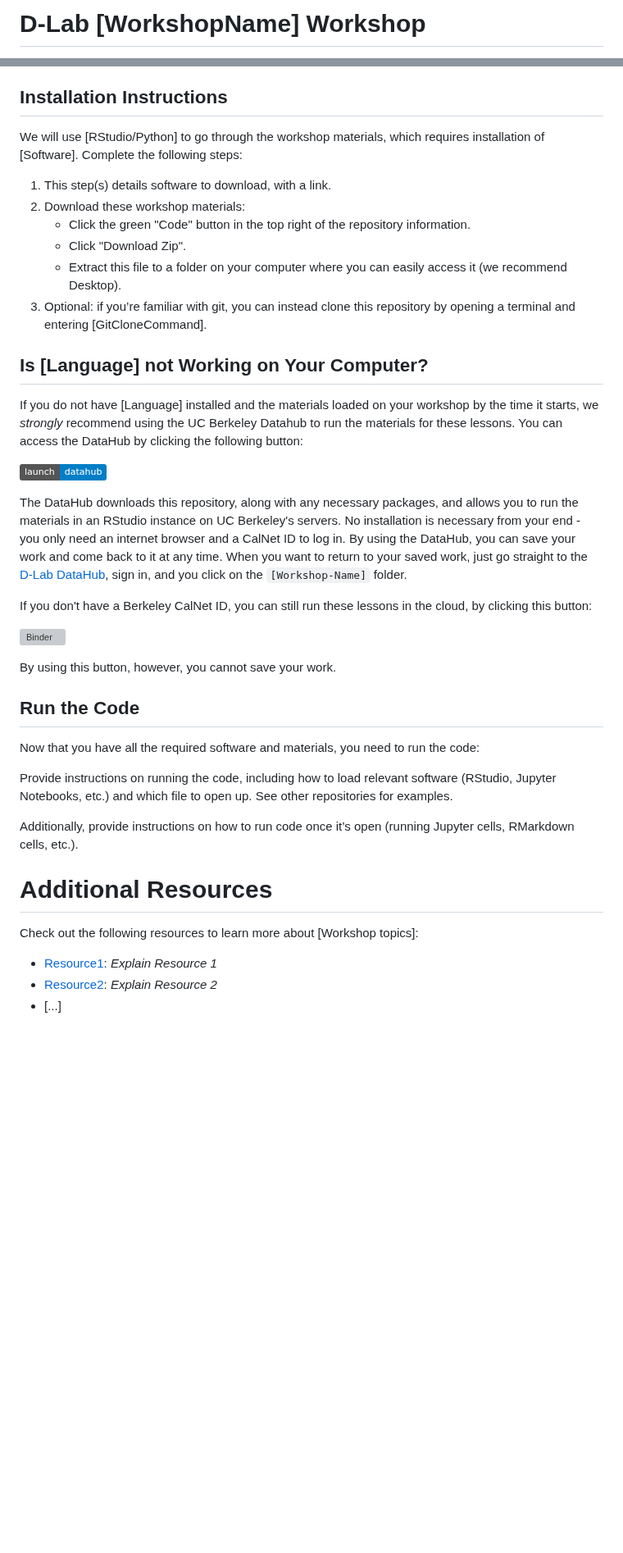
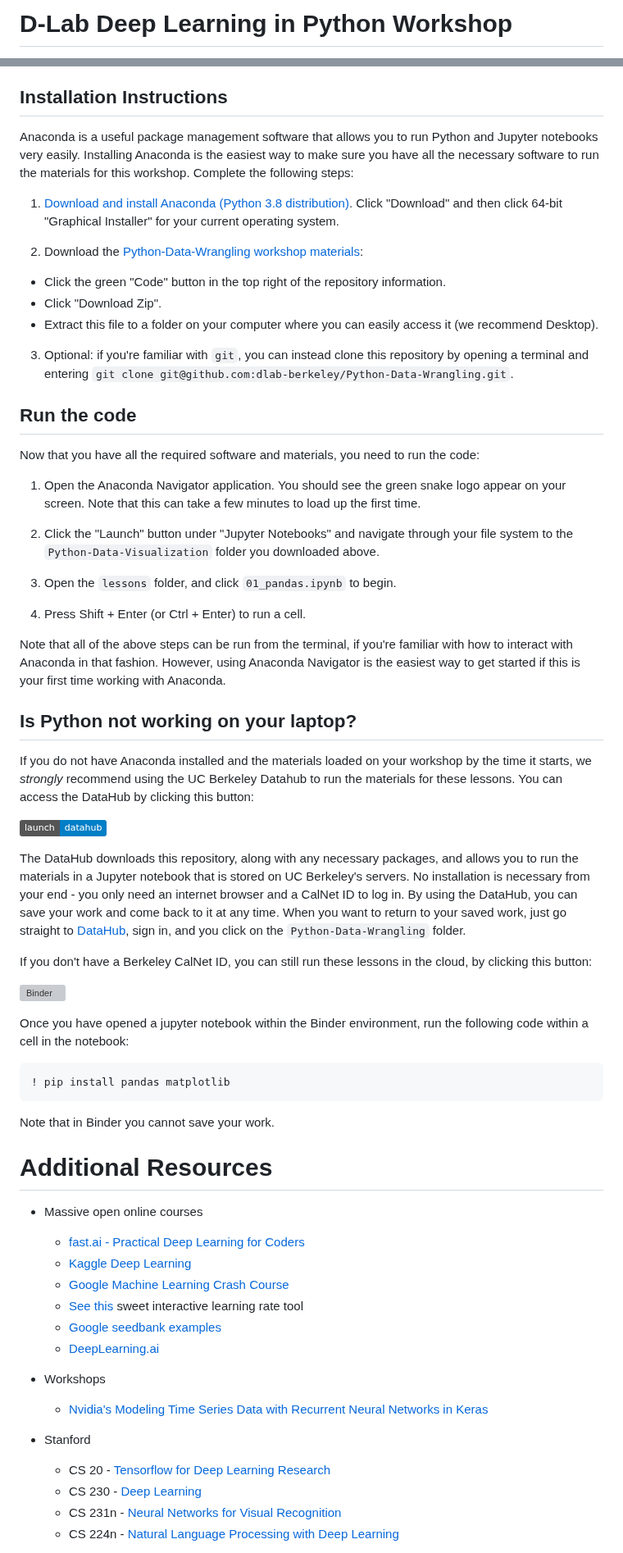
Before and after one commit to dlab-berkeley/Python-Deep-Learning, a Markdown page: README.md, 2 parts joined by grey strips. Shown at 82% size. Rendered like a GitHub page; badges without logos; blank space fills up the shorter version; grey boxes are pictures that could not be loaded.

````diff
--- a/README.md
+++ b/README.md
@@ -1,4 +1,4 @@
-# D-Lab [WorkshopName] Workshop
+# D-Lab Deep Learning in Python Workshop
 
 [![DataHub](https://img.shields.io/badge/launch-datahub-blue)](DATAHUB_LINK_HERE)
 [![Binder](https://mybinder.org/badge_logo.svg)](BINDER_LINK_HERE)
@@ -39,31 +32,39 @@ This workshop does not cover the following:
 
 ## Installation Instructions
 
-We will use [RStudio/Python] to go through the workshop materials, which requires installation of [Software]. Complete the following steps:
+Anaconda is a useful package management software that allows you to run Python and Jupyter notebooks very easily. Installing Anaconda is the easiest way to make sure you have all the necessary software to run the materials for this workshop. Complete the following steps:
 
-1. This step(s) details software to download, with a link.
-2. Download these workshop materials:
-    * Click the green "Code" button in the top right of the repository information.
-    * Click "Download Zip".
-    * Extract this file to a folder on your computer where you can easily access it (we recommend Desktop).
-3. Optional: if you’re familiar with git, you can instead clone this repository by opening a terminal and entering [GitCloneCommand].
+1. [Download and install Anaconda (Python 3.8 distribution)](https://www.anaconda.com/products/individual). Click "Download" and then click 64-bit "Graphical Installer" for your current operating system.
 
-## Is [Language] not Working on Your Computer?
+2. Download the [Python-Data-Wrangling workshop materials](https://github.com/dlab-berkeley/Python-Data-Wrangling-Pilot):
 
-If you do not have [Language] installed and the materials loaded on your
-workshop by the time it starts, we *strongly* recommend using the UC Berkeley
-Datahub to run the materials for these lessons. You can access the DataHub by
-clicking the following button:
+* Click the green "Code" button in the top right of the repository information.
+* Click "Download Zip".
+* Extract this file to a folder on your computer where you can easily access it (we recommend Desktop).
 
-[![DataHub](https://img.shields.io/badge/launch-datahub-blue)](DATAHUB_LINK_HERE)
+3. Optional: if you're familiar with `git`, you can instead clone this repository by opening a terminal and entering `git clone git@github.com:dlab-berkeley/Python-Data-Wrangling.git`.
 
-The DataHub downloads this repository, along with any necessary packages, and
-allows you to run the materials in an RStudio instance on UC Berkeley's servers.
-No installation is necessary from your end - you only need an internet browser
-and a CalNet ID to log in. By using the DataHub, you can save your work and come
-back to it at any time. When you want to return to your saved work, just go
-straight to the [D-Lab DataHub](https://dlab.datahub.berkeley.edu), sign in, and
-you click on the `[Workshop-Name]` folder.
+## Run the code
+
+Now that you have all the required software and materials, you need to run the code:
+
+1. Open the Anaconda Navigator application. You should see the green snake logo appear on your screen. Note that this can take a few minutes to load up the first time.
+
+2. Click the "Launch" button under "Jupyter Notebooks" and navigate through your file system to the `Python-Data-Visualization` folder you downloaded above.
+
+3. Open the `lessons` folder, and click `01_pandas.ipynb` to begin.
+
+4. Press Shift + Enter (or Ctrl + Enter) to run a cell.
+
+Note that all of the above steps can be run from the terminal, if you're familiar with how to interact with Anaconda in that fashion. However, using Anaconda Navigator is the easiest way to get started if this is your first time working with Anaconda.
+
+## Is Python not working on your laptop?
+
+If you do not have Anaconda installed and the materials loaded on your workshop by the time it starts, we *strongly* recommend using the UC Berkeley Datahub to run the materials for these lessons. You can access the DataHub by clicking this button:
+
+[![Datahub](https://img.shields.io/badge/launch-datahub-blue)](https://datahub.berkeley.edu/hub/user-redirect/git-pull?repo=https%3A%2F%2Fgithub.com%2Fdlab-berkeley%2FPython-Data-Wrangling-Pilot&urlpath=tree%2FPython-Data-Wrangling-Pilot%2F&branch=main)
+
+The DataHub downloads this repository, along with any necessary packages, and allows you to run the materials in a Jupyter notebook that is stored on UC Berkeley's servers. No installation is necessary from your end - you only need an internet browser and a CalNet ID to log in. By using the DataHub, you can save your work and come back to it at any time. When you want to return to your saved work, just go straight to [DataHub](https://datahub.berkeley.edu), sign in, and you click on the `Python-Data-Wrangling` folder.
 
 If you don't have a Berkeley CalNet ID, you can still run these lessons in the cloud, by clicking this button:
 
@@ -71,19 +72,28 @@ If you don't have a Berkeley CalNet ID, you can still run these lessons in the c
 
-By using this button, however, you cannot save your work.
+Once you have opened a jupyter notebook within the Binder environment, run the following code within a cell in the notebook:
+```
+! pip install pandas matplotlib
+```
+Note that in Binder you cannot save your work.
 
-
-## Run the Code
-
-Now that you have all the required software and materials, you need to run the code:
-
-Provide instructions on running the code, including how to load relevant software (RStudio, Jupyter Notebooks, etc.) and which file to open up. See other repositories for examples.
-
-Additionally, provide instructions on how to run code once it’s open (running Jupyter cells, RMarkdown cells, etc.).
 
 # Additional Resources
 
-Check out the following resources to learn more about [Workshop topics]:
 
-* [Resource1](LinkToResource1): _Explain Resource 1_
-* [Resource2](LinkToResource2): _Explain Resource 2_
-* [...]
+* Massive open online courses
+    * [fast.ai - Practical Deep Learning for Coders](https://course.fast.ai/)
+    * [Kaggle Deep Learning](https://www.kaggle.com/learn/deep-learning)
+    * [Google Machine Learning Crash Course](https://developers.google.com/machine-learning/crash-course/)
+    * [See this](https://developers.google.com/machine-learning/crash-course/fitter/graph) sweet interactive learning rate tool
+    * [Google seedbank examples](https://tools.google.com/seedbank/seeds)
+    * [DeepLearning.ai](https://www.deeplearning.ai/)
+
+* Workshops
+    * [Nvidia's Modeling Time Series Data with Recurrent Neural Networks in Keras](https://courses.nvidia.com/courses/course-v1:DLI+L-HX-05+V1/about)
+
+* Stanford
+    * CS 20 - [Tensorflow for Deep Learning Research](http://web.stanford.edu/class/cs20si/syllabus.html)
+    * CS 230 - [Deep Learning](http://cs230.stanford.edu/)
+    * CS 231n - [Neural Networks for Visual Recognition](http://cs231n.github.io/)
+    * CS 224n - [Natural Language Processing with Deep Learning](http://web.stanford.edu/class/cs224n/)
+
````
Also changed, not shown: other parts of README.md (+27 -20 lines).
